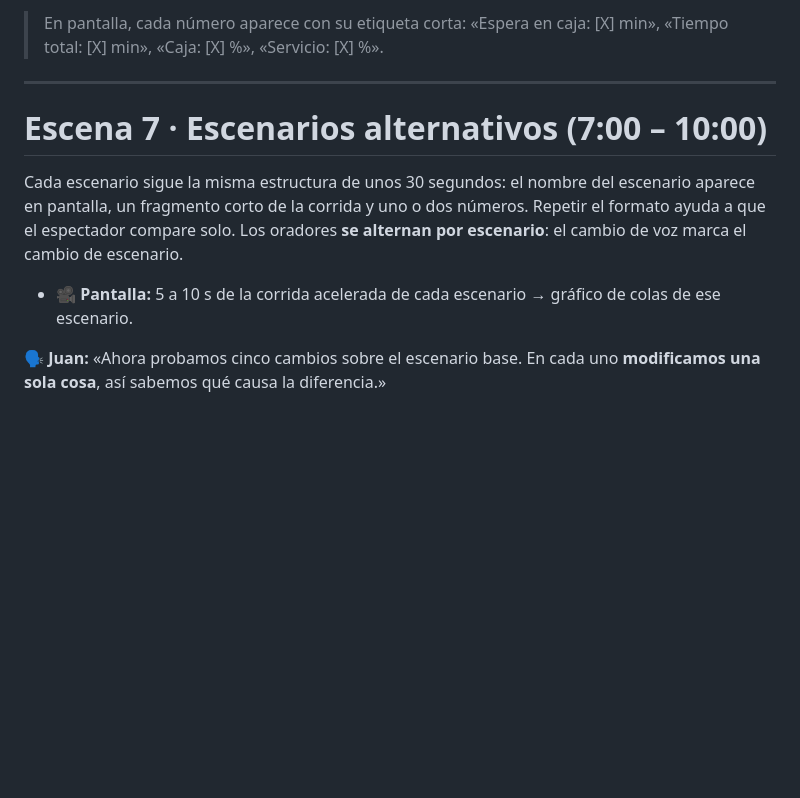
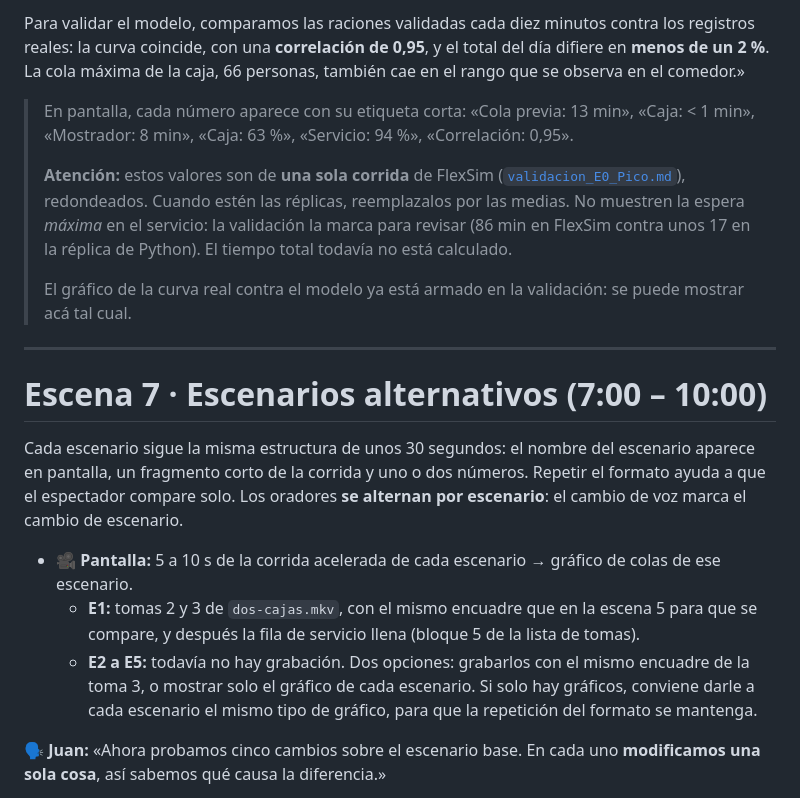
Before and after one commit to JHProyectos/tpi-simulacion-2026, a Markdown page: entregas/entrega-final/GUION.md, the part around one of its changes. Rendered like a GitHub page; blank space fills up the shorter version.

```diff
--- a/entregas/entrega-final/GUION.md
+++ b/entregas/entrega-final/GUION.md
@@ -145,5 +167,11 @@ Para validar el modelo, comparamos las validaciones por franja contra los regist
 
-> En pantalla, cada número aparece con su etiqueta corta: «Espera en caja: [X] min», «Tiempo total: [X] min», «Caja: [X] %», «Servicio: [X] %».
+Para validar el modelo, comparamos las raciones validadas cada diez minutos contra los registros reales: la curva coincide, con una **correlación de 0,95**, y el total del día difiere en **menos de un 2 %**. La cola máxima de la caja, 66 personas, también cae en el rango que se observa en el comedor.»
+
+> En pantalla, cada número aparece con su etiqueta corta: «Cola previa: 13 min», «Caja: < 1 min», «Mostrador: 8 min», «Caja: 63 %», «Servicio: 94 %», «Correlación: 0,95».
+>
+> **Atención:** estos valores son de **una sola corrida** de FlexSim ([`validacion_E0_Pico.md`](../../flexsim/validacion_E0_Pico.md)), redondeados. Cuando estén las réplicas, reemplazalos por las medias. No muestren la espera *máxima* en el servicio: la validación la marca para revisar (86 min en FlexSim contra unos 17 en la réplica de Python). El tiempo total todavía no está calculado.
+>
+> El gráfico de la curva real contra el modelo ya está armado en la validación: se puede mostrar acá tal cual.
 
 ---
 
@@ -152,6 +180,8 @@ Para validar el modelo, comparamos las validaciones por franja contra los regist
 Cada escenario sigue la misma estructura de unos 30 segundos: el nombre del escenario aparece en pantalla, un fragmento corto de la corrida y uno o dos números. Repetir el formato ayuda a que el espectador compare solo. Los oradores **se alternan por escenario**: el cambio de voz marca el cambio de escenario.
 
 - **🎥 Pantalla:** 5 a 10 s de la corrida acelerada de cada escenario → gráfico de colas de ese escenario.
+  - **E1:** tomas 2 y 3 de `dos-cajas.mkv`, con el mismo encuadre que en la escena 5 para que se compare, y después la fila de servicio llena (bloque 5 de la lista de tomas).
+  - **E2 a E5:** todavía no hay grabación. Dos opciones: grabarlos con el mismo encuadre de la toma 3, o mostrar solo el gráfico de cada escenario. Si solo hay gráficos, conviene darle a cada escenario el mismo tipo de gráfico, para que la repetición del formato se mantenga.
 
 **🗣️ Juan:** «Ahora probamos cinco cambios sobre el escenario base. En cada uno **modificamos una sola cosa**, así sabemos qué causa la diferencia.»
 
```
Also changed, not shown: other parts of entregas/entrega-final/GUION.md (+37 -15 lines).
